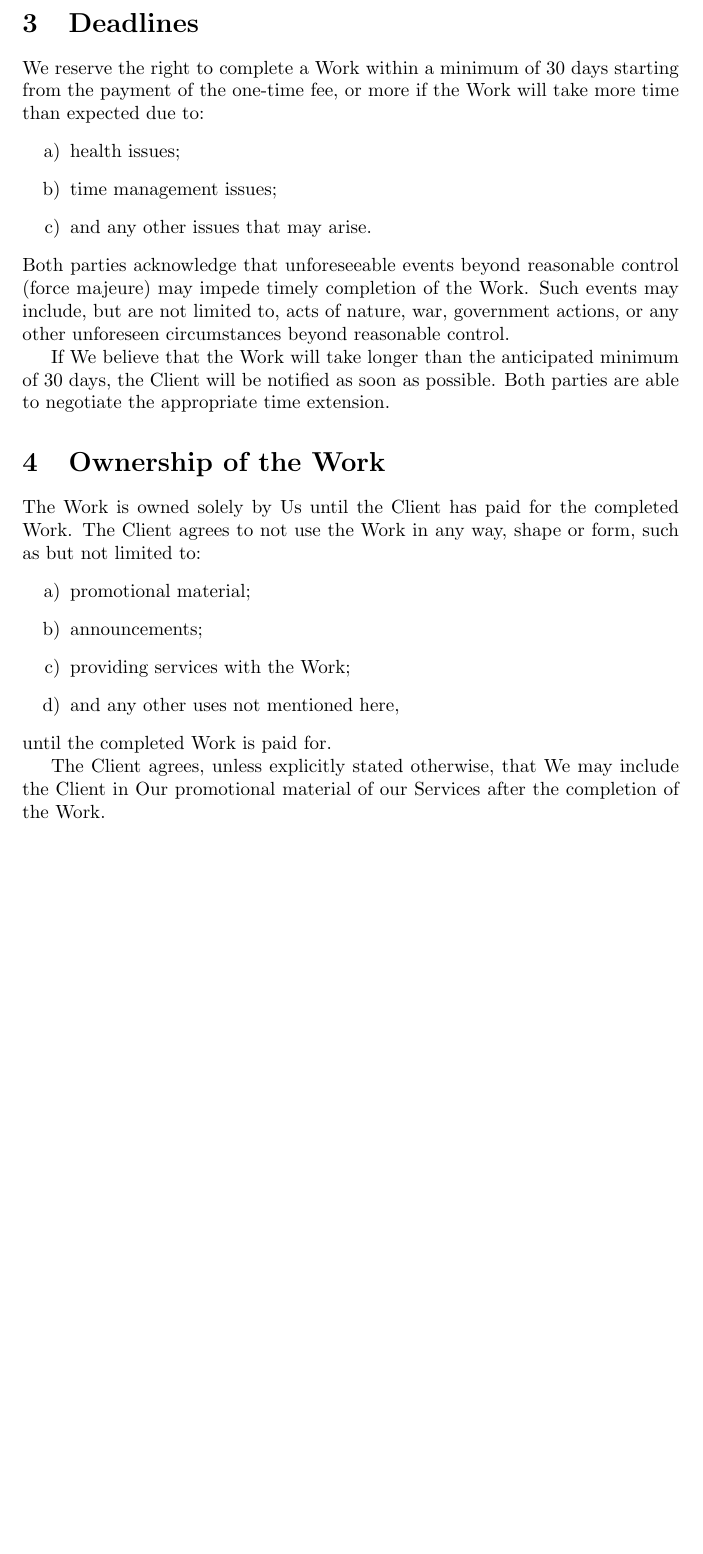
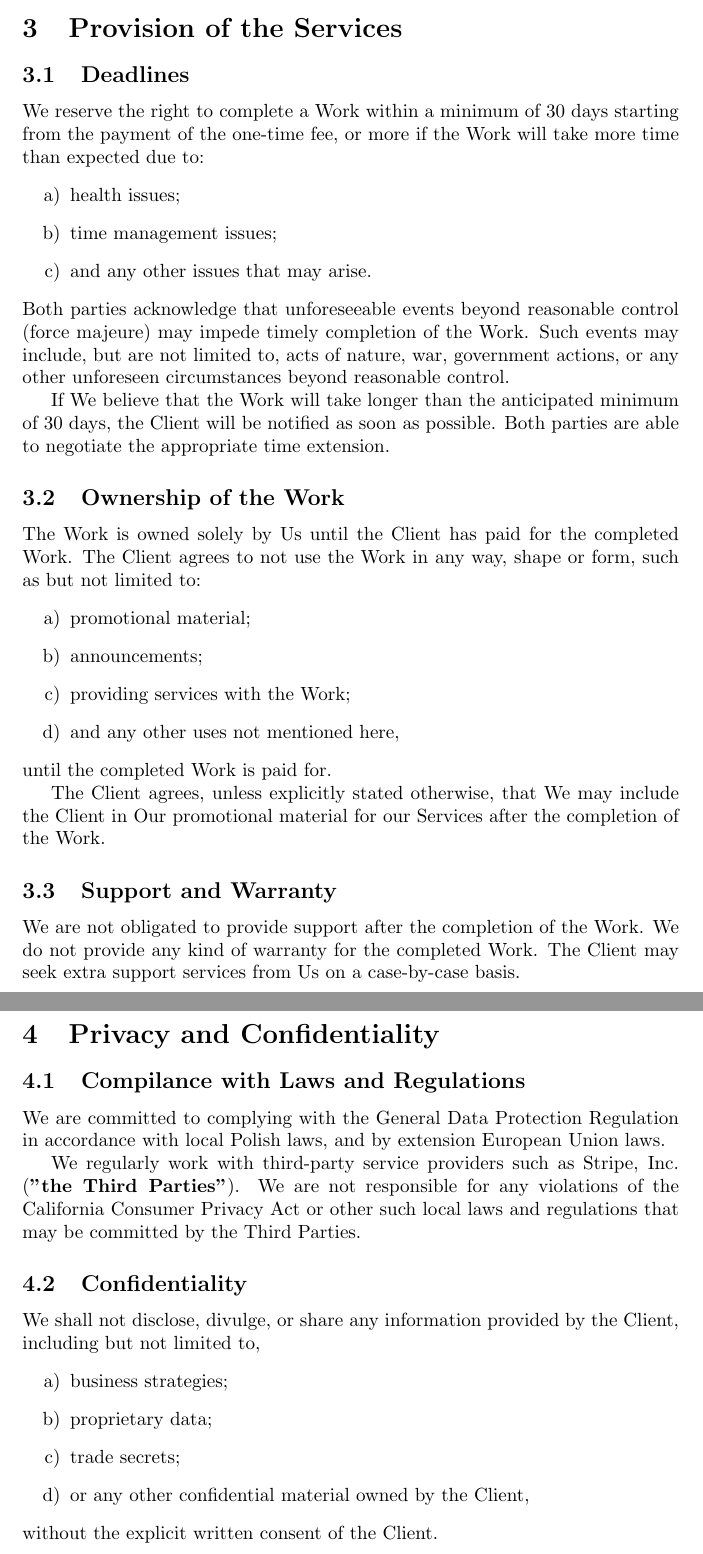
Before and after one commit to itsvic-dev/tos, a LaTeX document (freelance.tex): part of page 3 of 3 before the commit and two parts of pages 3 and 4 of 4 after it, the two joined at a grey line, cut at the place of the change, the shorter picture padded with empty space. Compiled offline with pdfLaTeX.

Commit message:
[Draft] Dec 12, TOS for Freelance and Contract Work

```diff
--- a/freelance.tex
+++ b/freelance.tex
@@ -1,7 +1,7 @@
 \documentclass{article}
 \title{\textit{it's vic!} Terms of Service for Freelance and Contract Work}
 \author{Victor B. DBA \textit{it's vic!}}
-\date{\textit{Last edited} December 11, 2023}
+\date{\textit{Last edited} December 12, 2023 (Draft)}
 \begin{document}
 
 \maketitle
@@ -35,9 +43,8 @@ We do not offer refunds for the one-time fee or the final invoice for the Work,
 
 If the Client wishes to cancel their order, the Client will have to pay for any extra hours not covered by the one-time fee, if any. After the cancellation, the Client wiil not receive the unfinished Work, and We will retain the ownership to the work.
 
-\newpage
-
-\section{Deadlines}
+\section{Provision of the Services}
+\subsection{Deadlines}
 We reserve the right to complete a Work within a minimum of 30 days starting from the payment of the one-time fee, or more if the Work will take more time than expected due to:
 \begin{enumerate}
     \item health issues;
@@ -48,7 +55,7 @@ Both parties acknowledge that unforeseeable events beyond reasonable control (fo
 
 If We believe that the Work will take longer than the anticipated minimum of 30 days, the Client will be notified as soon as possible. Both parties are able to negotiate the appropriate time extension.
 
-\section{Ownership of the Work}
+\subsection{Ownership of the Work}
 The Work is owned solely by Us until the Client has paid for the completed Work. The Client agrees to not use the Work in any way, shape or form, such as but not limited to:
 \begin{enumerate}
     \item promotional material;
@@ -58,6 +65,25 @@ The Work is owned solely by Us until the Client has paid for the completed Work.
 \end{enumerate}
 until the completed Work is paid for.
 
-The Client agrees, unless explicitly stated otherwise, that We may include the Client in Our promotional material of our Services after the completion of the Work.
+The Client agrees, unless explicitly stated otherwise, that We may include the Client in Our promotional material for our Services after the completion of the Work.
+
+\subsection{Support and Warranty}
+We are not obligated to provide support after the completion of the Work. We do not provide any kind of warranty for the completed Work. The Client may seek extra support services from Us on a case-by-case basis.
+
+\section{Privacy and Confidentiality}
+\subsection{Compilance with Laws and Regulations}
+We are committed to complying with the General Data Protection Regulation in accordance with local Polish laws, and by extension European Union laws.
+
+We regularly work with third-party service providers such as Stripe, Inc. (\textbf{''the Third Parties''}). We are not responsible for any violations of the California Consumer Privacy Act or other such local laws and regulations that may be committed by the Third Parties.
+
+\subsection{Confidentiality}
+We shall not disclose, divulge, or share any information provided by the Client, including but not limited to,
+\begin{enumerate}
+    \item business strategies;
+    \item proprietary data;
+    \item trade secrets;
+    \item or any other confidential material owned by the Client,
+\end{enumerate}
+without the explicit written consent of the Client.
 
 \end{document}
```
Also changed, not shown: freelance.tex (8 more changed lines).
